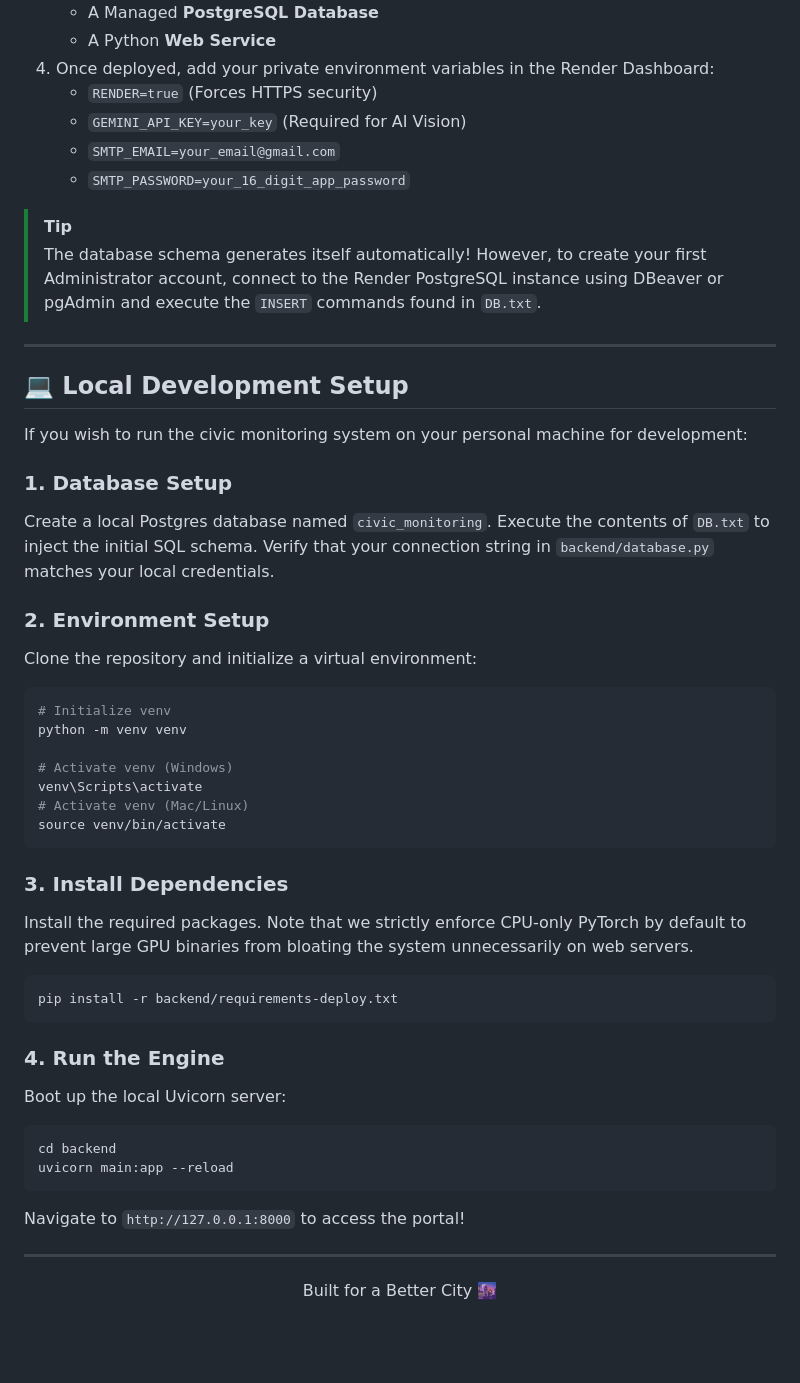
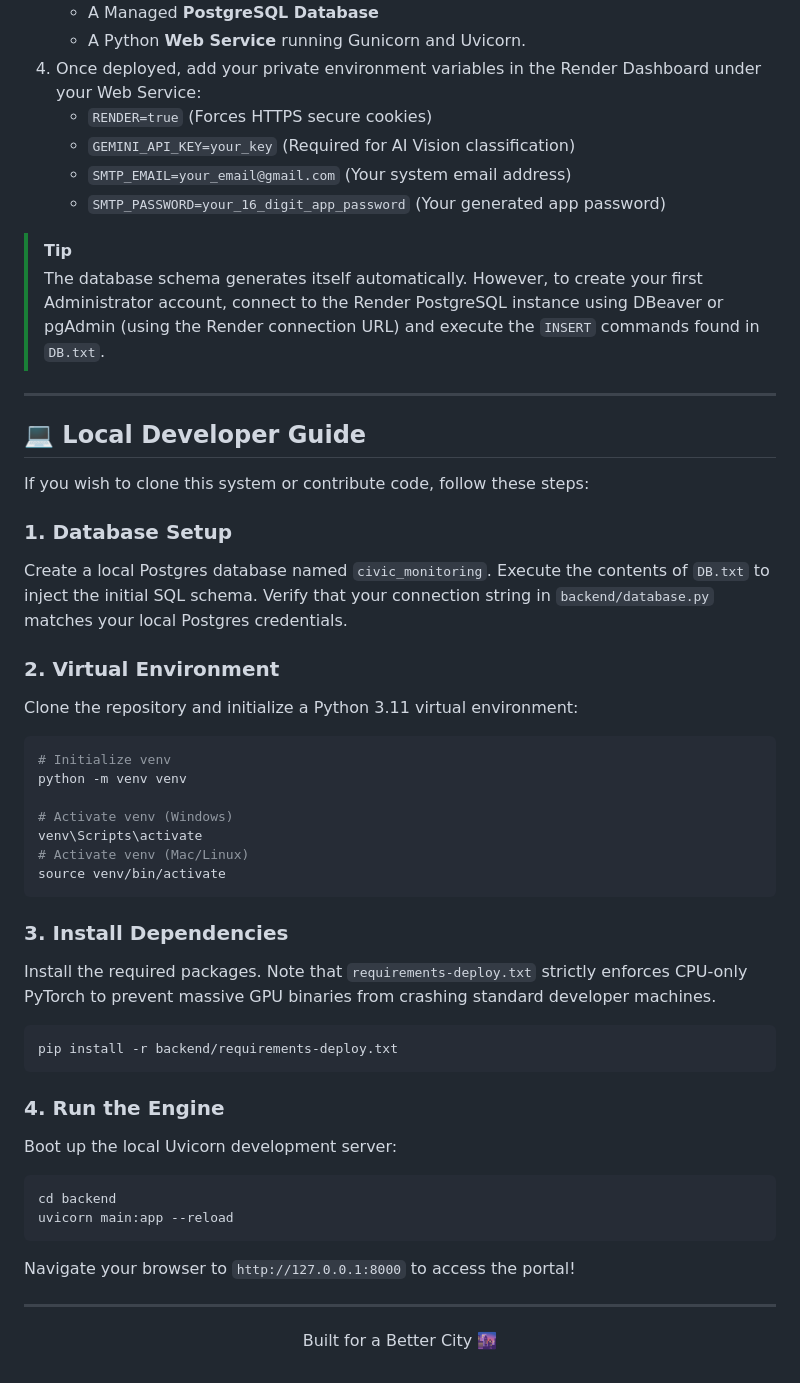
Before and after one commit to sushilkumar-me/civic_monitoring, a Markdown page: README.md, the part around one of its changes. Drawn GitHub-style; blank space fills up the shorter version.

````diff
--- a/README.md
+++ b/README.md
@@ -57,25 +70,25 @@ This repository is built for instant cloud hosting using Render Blueprints.
    - A Managed **PostgreSQL Database**
-   - A Python **Web Service**
-4. Once deployed, add your private environment variables in the Render Dashboard:
-   - `RENDER=true` (Forces HTTPS security)
-   - `GEMINI_API_KEY=your_key` (Required for AI Vision)
-   - `SMTP_EMAIL=your_email@gmail.com`
-   - `SMTP_PASSWORD=your_16_digit_app_password`
+   - A Python **Web Service** running Gunicorn and Uvicorn.
+4. Once deployed, add your private environment variables in the Render Dashboard under your Web Service:
+   - `RENDER=true` (Forces HTTPS secure cookies)
+   - `GEMINI_API_KEY=your_key` (Required for AI Vision classification)
+   - `SMTP_EMAIL=your_email@gmail.com` (Your system email address)
+   - `SMTP_PASSWORD=your_16_digit_app_password` (Your generated app password)
 
 > [!TIP]
-> The database schema generates itself automatically! However, to create your first Administrator account, connect to the Render PostgreSQL instance using DBeaver or pgAdmin and execute the `INSERT` commands found in `DB.txt`.
+> The database schema generates itself automatically. However, to create your first Administrator account, connect to the Render PostgreSQL instance using DBeaver or pgAdmin (using the Render connection URL) and execute the `INSERT` commands found in `DB.txt`.
 
 ---
 
-## 💻 Local Development Setup
+## 💻 Local Developer Guide
 
-If you wish to run the civic monitoring system on your personal machine for development:
+If you wish to clone this system or contribute code, follow these steps:
 
 ### 1. Database Setup
-Create a local Postgres database named `civic_monitoring`. Execute the contents of `DB.txt` to inject the initial SQL schema. Verify that your connection string in `backend/database.py` matches your local credentials.
+Create a local Postgres database named `civic_monitoring`. Execute the contents of `DB.txt` to inject the initial SQL schema. Verify that your connection string in `backend/database.py` matches your local Postgres credentials.
 
-### 2. Environment Setup
-Clone the repository and initialize a virtual environment:
+### 2. Virtual Environment
+Clone the repository and initialize a Python 3.11 virtual environment:
 
 ```bash
 # Initialize venv
@@ -88,20 +101,20 @@ source venv/bin/activate
 ```
 
 ### 3. Install Dependencies
-Install the required packages. Note that we strictly enforce CPU-only PyTorch by default to prevent large GPU binaries from bloating the system unnecessarily on web servers.
+Install the required packages. Note that `requirements-deploy.txt` strictly enforces CPU-only PyTorch to prevent massive GPU binaries from crashing standard developer machines.
 
 ```bash
 pip install -r backend/requirements-deploy.txt
 ```
 
 ### 4. Run the Engine
-Boot up the local Uvicorn server:
+Boot up the local Uvicorn development server:
 
 ```bash
 cd backend
 uvicorn main:app --reload
 ```
-Navigate to `http://127.0.0.1:8000` to access the portal!
+Navigate your browser to `http://127.0.0.1:8000` to access the portal!
 
 ---
 <div align="center">
````
Also changed, not shown: other parts of README.md (+36 -23 lines).
